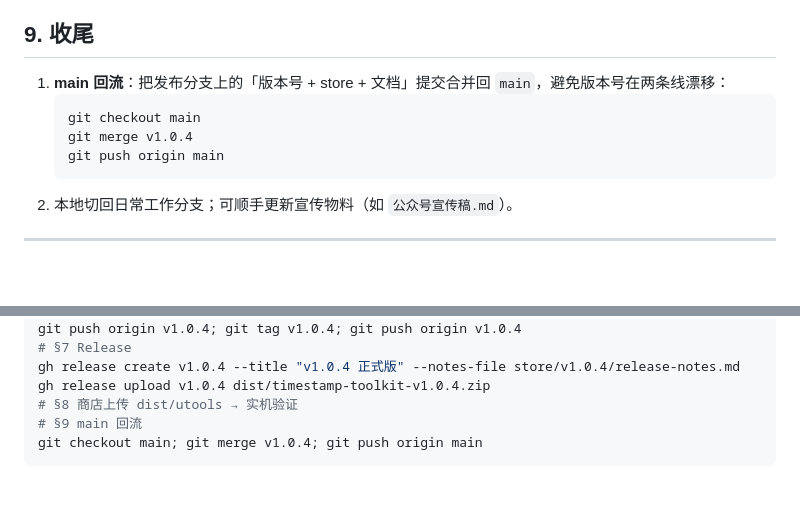
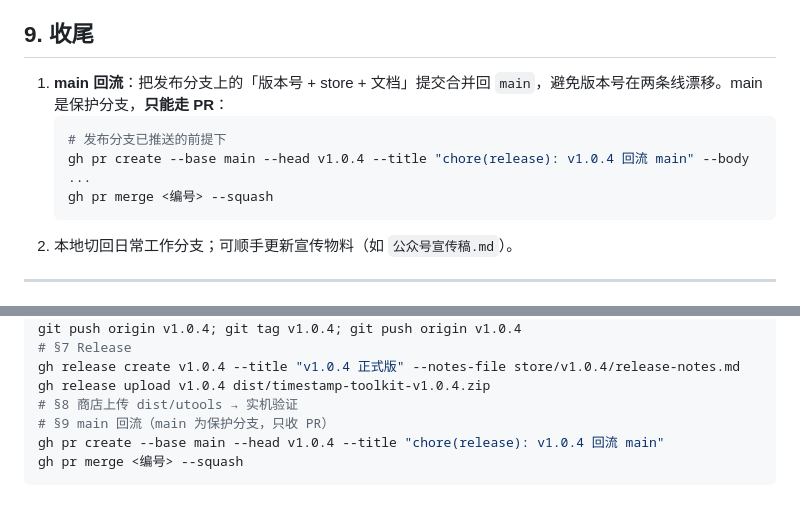
Before and after one commit to niehz/timestamp, a Markdown page: dev/RELEASE-PROCEDURE.md, 2 parts joined by grey strips. Drawn GitHub-style; blank space fills up the shorter version.

Commit message:
docs(release): runbook §9 main 回流改为 PR 合并，适配 main 保护分支

````diff
--- a/dev/RELEASE-PROCEDURE.md
+++ b/dev/RELEASE-PROCEDURE.md
@@ -123,11 +123,11 @@
 
 ## 9. 收尾
 
-1. **main 回流**：把发布分支上的「版本号 + store + 文档」提交合并回 `main`，避免版本号在两条线漂移：
+1. **main 回流**：把发布分支上的「版本号 + store + 文档」提交合并回 `main`，避免版本号在两条线漂移。main 是保护分支，**只能走 PR**：
    ```powershell
-   git checkout main
-   git merge v1.0.4
-   git push origin main
+   # 发布分支已推送的前提下
+   gh pr create --base main --head v1.0.4 --title "chore(release): v1.0.4 回流 main" --body ...
+   gh pr merge <编号> --squash
    ```
 2. 本地切回日常工作分支；可顺手更新宣传物料（如 `公众号宣传稿.md`）。
 
@@ -155,6 +155,7 @@ git push origin v1.0.4; git tag v1.0.4; git push origin v1.0.4
 gh release create v1.0.4 --title "v1.0.4 正式版" --notes-file store/v1.0.4/release-notes.md
 gh release upload v1.0.4 dist/timestamp-toolkit-v1.0.4.zip
 # §8 商店上传 dist/utools → 实机验证
-# §9 main 回流
-git checkout main; git merge v1.0.4; git push origin main
+# §9 main 回流（main 为保护分支，只收 PR）
+gh pr create --base main --head v1.0.4 --title "chore(release): v1.0.4 回流 main"
+gh pr merge <编号> --squash
 ```
````
